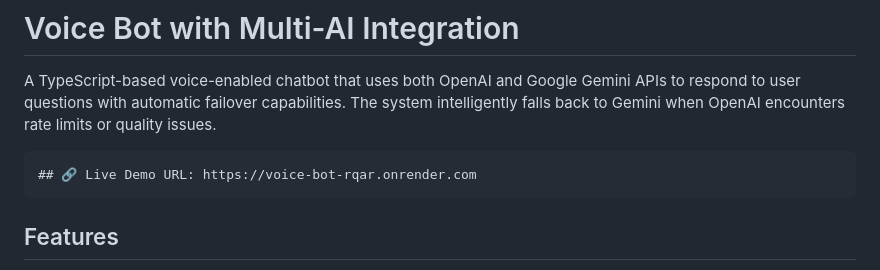
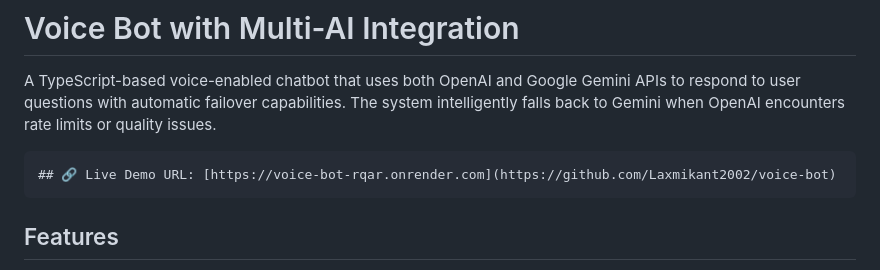
Before and after one commit to Laxmikant2002/voice-bot, a Markdown page: README.md, the part around the change. Rendered like a GitHub page.

````diff
--- a/README.md
+++ b/README.md
@@ -5,7 +5,7 @@ A TypeScript-based voice-enabled chatbot that uses both OpenAI and Google Gemini
 
 
 ```markdown
-## 🔗 Live Demo URL: https://voice-bot-rqar.onrender.com
+## 🔗 Live Demo URL: [https://voice-bot-rqar.onrender.com](https://github.com/Laxmikant2002/voice-bot)
 ```
 
 ## Features
````
